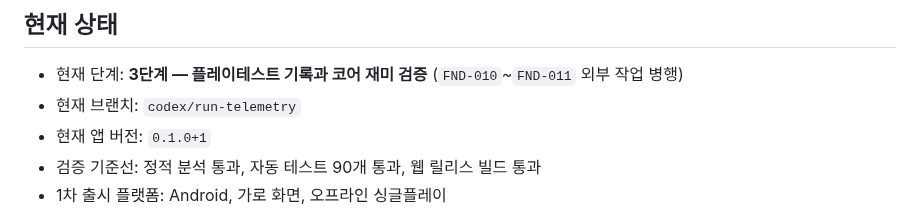
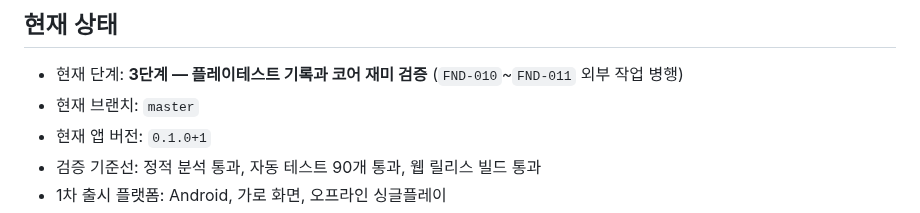
Before and after one commit to jinygod/Joseon-Dynasty-Survival, a Markdown page: docs/master-development-todo.md, the part around the change. GitHub-like rendering.

Commit message:
docs: advance telemetry execution queue

```diff
--- a/docs/master-development-todo.md
+++ b/docs/master-development-todo.md
@@ -14,7 +14,7 @@
 ## 현재 상태
 
 - 현재 단계: **3단계 — 플레이테스트 기록과 코어 재미 검증** (`FND-010`~`FND-011` 외부 작업 병행)
-- 현재 브랜치: `codex/run-telemetry`
+- 현재 브랜치: `master`
 - 현재 앱 버전: `0.1.0+1`
 - 검증 기준선: 정적 분석 통과, 자동 테스트 90개 통과, 웹 릴리스 빌드 통과
 - 1차 출시 플랫폼: Android, 가로 화면, 오프라인 싱글플레이
```
